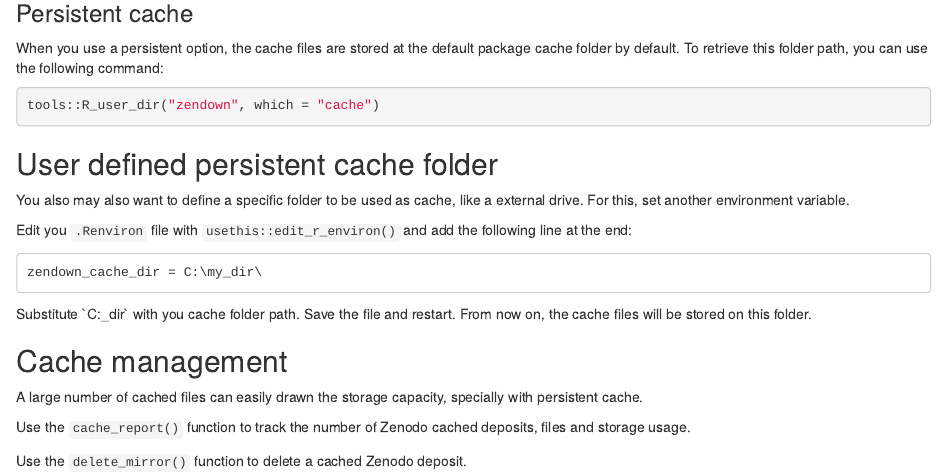
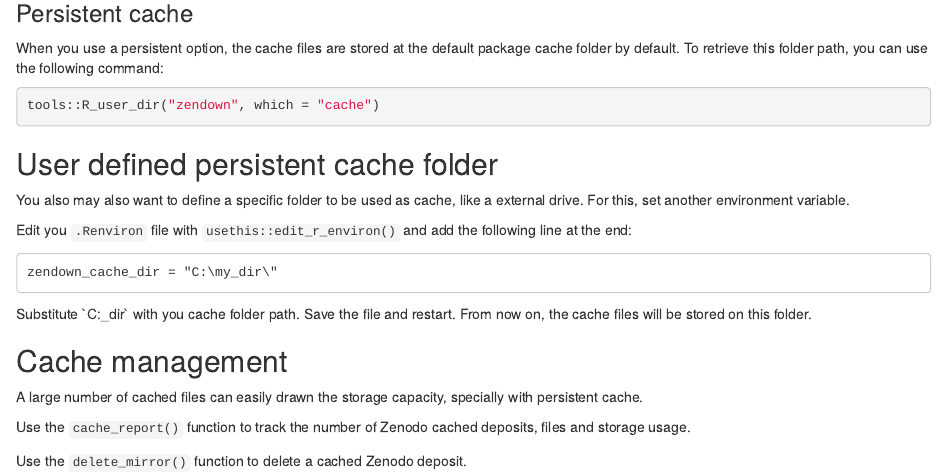
Before and after one commit to rfsaldanha/zendown, an R Markdown document (vignettes/articles/cache_options.Rmd): the page in a window 1100 px wide, from 760 px down. Rendered offline with R 4.5, knitr and Pandoc, with nearby package versions; the code chunks are not run, so their results and figures are left out.

Commit message:
Fix folder connection

````diff
--- a/vignettes/articles/cache_options.Rmd
+++ b/vignettes/articles/cache_options.Rmd
@@ -53,7 +53,7 @@ You also may also want to define a specific folder to be used as cache, like a e
 Edit you `.Renviron` file with `usethis::edit_r_environ()` and add the following line at the end:
 
 ```
-zendown_cache_dir = C:\my_dir\
+zendown_cache_dir = "C:\my_dir\"
 ```
 
 Substitute \`C:\my\_dir\` with you cache folder path. Save the file and restart. From now on, the cache files will be stored on this folder.
````
